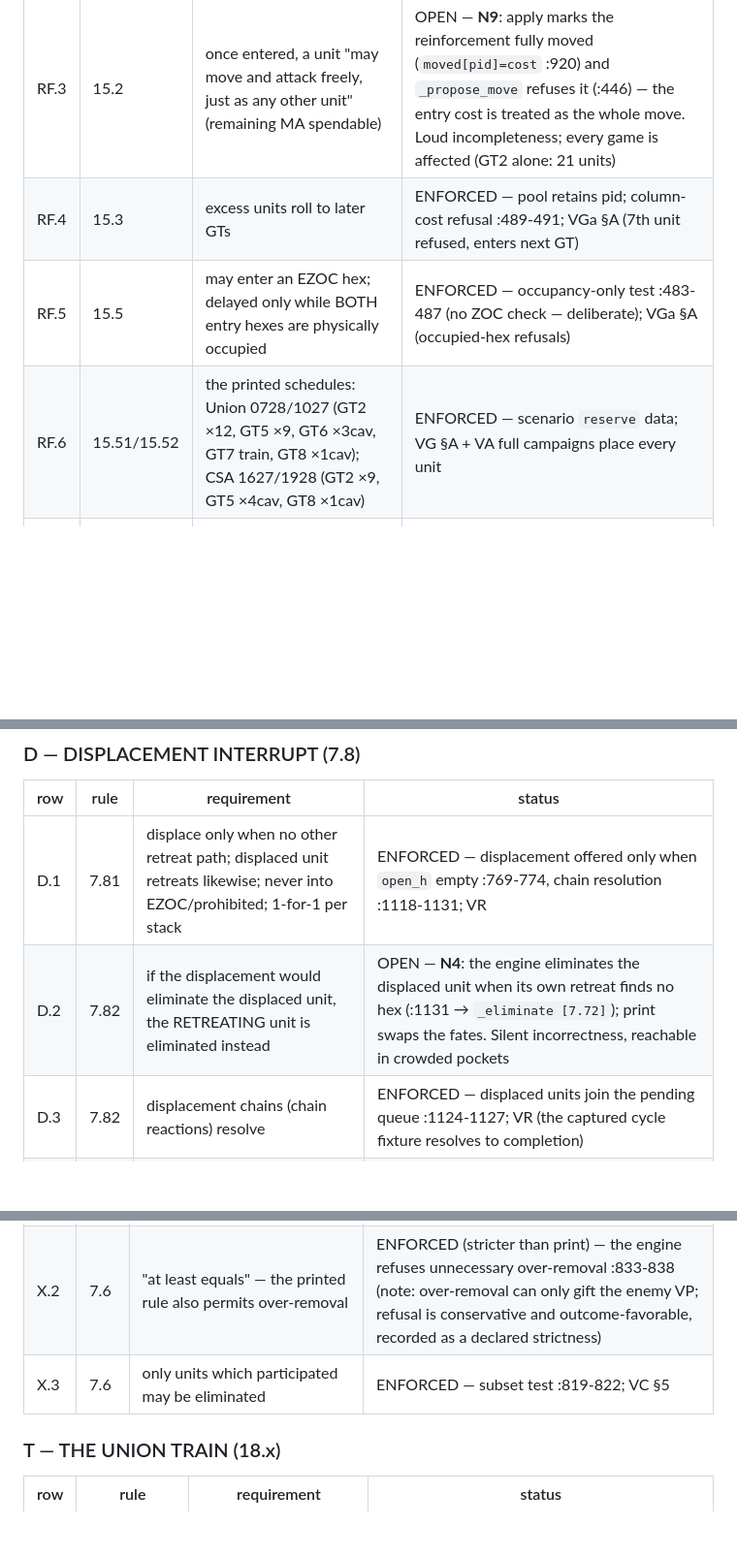
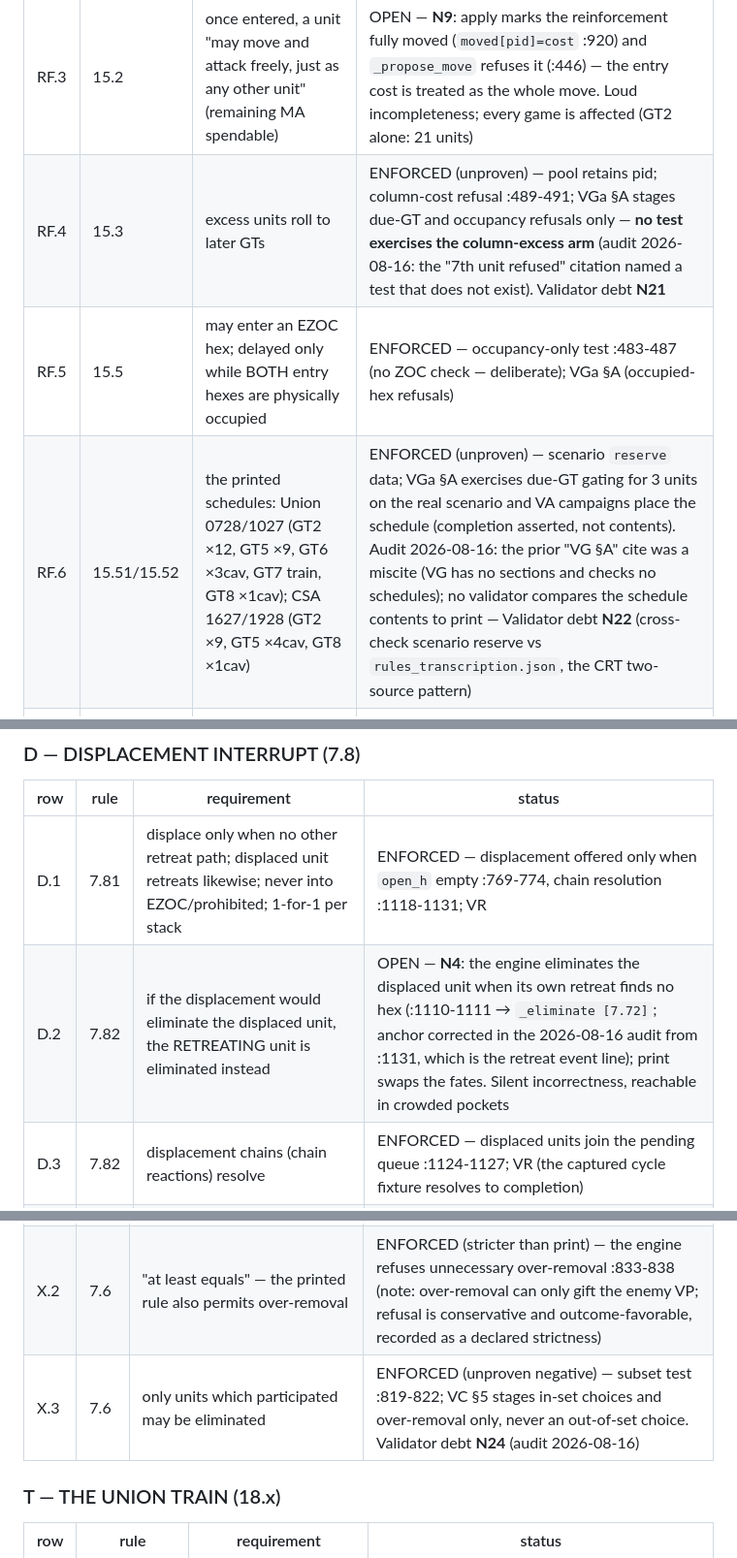
Before and after one commit to DrEvil-TitaniumHelix/vsav-engine, a Markdown page: games/blue-and-gray-chickamauga/COVERAGE_MATRIX.md, 3 parts joined by grey strips. Shown at 97% size. Rendered like a GitHub page; blank space fills up the shorter version.

```diff
--- a/games/blue-and-gray-chickamauga/COVERAGE_MATRIX.md
+++ b/games/blue-and-gray-chickamauga/COVERAGE_MATRIX.md
@@ -113,9 +113,9 @@ simultaneously; no choice exists beyond which side you sit). It earns data rows,
 | RF.1 | 15.0 | column entry: 1st unit 1 MP, 2nd 2 MP, 3rd 3 MP…; owner picks order and moment | ENFORCED — `cost = 1 + entered` :488; one global column per player-turn (declared reading of "and/or" — the 15.3 excess rule is the column binding); VGa §A:108-117 |
 | RF.2 | 15.1/15.4 | enter at a charted southern-edge hex, during the movement phase, never stacked | ENFORCED — `_propose_reinforce` :465 (hex list, phase, occupancy); VGa §A |
 | RF.3 | 15.2 | once entered, a unit "may move and attack freely, just as any other unit" (remaining MA spendable) | OPEN — **N9**: apply marks the reinforcement fully moved (`moved[pid]=cost` :920) and `_propose_move` refuses it (:446) — the entry cost is treated as the whole move. Loud incompleteness; every game is affected (GT2 alone: 21 units) |
-| RF.4 | 15.3 | excess units roll to later GTs | ENFORCED — pool retains pid; column-cost refusal :489-491; VGa §A (7th unit refused, enters next GT) |
+| RF.4 | 15.3 | excess units roll to later GTs | ENFORCED (unproven) — pool retains pid; column-cost refusal :489-491; VGa §A stages due-GT and occupancy refusals only — **no test exercises the column-excess arm** (audit 2026-08-16: the "7th unit refused" citation named a test that does not exist). Validator debt **N21** |
 | RF.5 | 15.5 | may enter an EZOC hex; delayed only while BOTH entry hexes are physically occupied | ENFORCED — occupancy-only test :483-487 (no ZOC check — deliberate); VGa §A (occupied-hex refusals) |
-| RF.6 | 15.51/15.52 | the printed schedules: Union 0728/1027 (GT2 ×12, GT5 ×9, GT6 ×3cav, GT7 train, GT8 ×1cav); CSA 1627/1928 (GT2 ×9, GT5 ×4cav, GT8 ×1cav) | ENFORCED — scenario `reserve` data; VG §A + VA full campaigns place every unit |
+| RF.6 | 15.51/15.52 | the printed schedules: Union 0728/1027 (GT2 ×12, GT5 ×9, GT6 ×3cav, GT7 train, GT8 ×1cav); CSA 1627/1928 (GT2 ×9, GT5 ×4cav, GT8 ×1cav) | ENFORCED (unproven) — scenario `reserve` data; VGa §A exercises due-GT gating for 3 units on the real scenario and VA campaigns place the schedule (completion asserted, not contents). Audit 2026-08-16: the prior "VG §A" cite was a miscite (VG has no sections and checks no schedules); no validator compares the schedule contents to print — Validator debt **N22** (cross-check scenario reserve vs `rules_transcription.json`, the CRT two-source pattern) |
 | RF.7 | 10.2 | at night, reinforcement entry may not enter an EZOC hex (entry is movement, 15.1) | OPEN — **N7**: `_propose_reinforce` has no night/EZOC test (the `dests` filter :162 covers on-map moves only). Reachable via any reinforcement delayed onto GT 9 (15.3). Silent incorrectness |
 
 ### EX — EXITING THE MAP (16.x) — a Movement-Phase action type
@@ -193,7 +193,7 @@ simultaneously; no choice exists beyond which side you sit). It earns data rows,
 | row | rule | requirement | status |
 |---|---|---|---|
 | D.1 | 7.81 | displace only when no other retreat path; displaced unit retreats likewise; never into EZOC/prohibited; 1-for-1 per stack | ENFORCED — displacement offered only when `open_h` empty :769-774, chain resolution :1118-1131; VR |
-| D.2 | 7.82 | if the displacement would eliminate the displaced unit, the RETREATING unit is eliminated instead | OPEN — **N4**: the engine eliminates the displaced unit when its own retreat finds no hex (:1131 → `_eliminate [7.72]`); print swaps the fates. Silent incorrectness, reachable in crowded pockets |
+| D.2 | 7.82 | if the displacement would eliminate the displaced unit, the RETREATING unit is eliminated instead | OPEN — **N4**: the engine eliminates the displaced unit when its own retreat finds no hex (:1110-1111 → `_eliminate [7.72]`; anchor corrected in the 2026-08-16 audit from :1131, which is the retreat event line); print swaps the fates. Silent incorrectness, reachable in crowded pockets |
 | D.3 | 7.82 | displacement chains (chain reactions) resolve | ENFORCED — displaced units join the pending queue :1124-1127; VR (the captured cycle fixture resolves to completion) |
 | D.4 | 7.81 | displaced artillery that has not yet engaged may not fire this Combat Phase | OPEN — **N5**: no displacement state exists; a displaced, unfired battery can still bombard. Silent incorrectness; all six batteries reachable |
 | D.5 | 7.82 | a unit may be displaced more than once per Combat Phase if that is the only path | ENFORCED (declared ruling) — the per-battle `chain` cycle guard ends impossible chains in elimination instead of recursing (:737-742) — the printed text, read literally, permits non-terminating cycles; the engine's terminating resolution is regression-pinned (VR). **N14** registers the printed defect |
@@ -214,7 +214,7 @@ simultaneously; no choice exists beyond which side you sit). It earns data rows,
 |---|---|---|---|
 | X.1 | 7.6 | all defenders eliminated; attacker eliminates participating units whose total PRINTED strength ≥ the defenders' printed total; bombarding artillery immune and unchoosable | ENFORCED — pending `owe`/`units` = melee only :1032-1044; `_propose_exchange_loss` :811-839; VC §5 (owe = printed 2, not doubled 4) |
 | X.2 | 7.6 | "at least equals" — the printed rule also permits over-removal | ENFORCED (stricter than print) — the engine refuses unnecessary over-removal :833-838 (note: over-removal can only gift the enemy VP; refusal is conservative and outcome-favorable, recorded as a declared strictness) |
-| X.3 | 7.6 | only units which participated may be eliminated | ENFORCED — subset test :819-822; VC §5 |
+| X.3 | 7.6 | only units which participated may be eliminated | ENFORCED (unproven negative) — subset test :819-822; VC §5 stages in-set choices and over-removal only, never an out-of-set choice. Validator debt **N24** (audit 2026-08-16) |
 
 ### T — THE UNION TRAIN (18.x)
 
```
Also changed, not shown: other parts of games/blue-and-gray-chickamauga/COVERAGE_MATRIX.md (+22 -6 lines).
